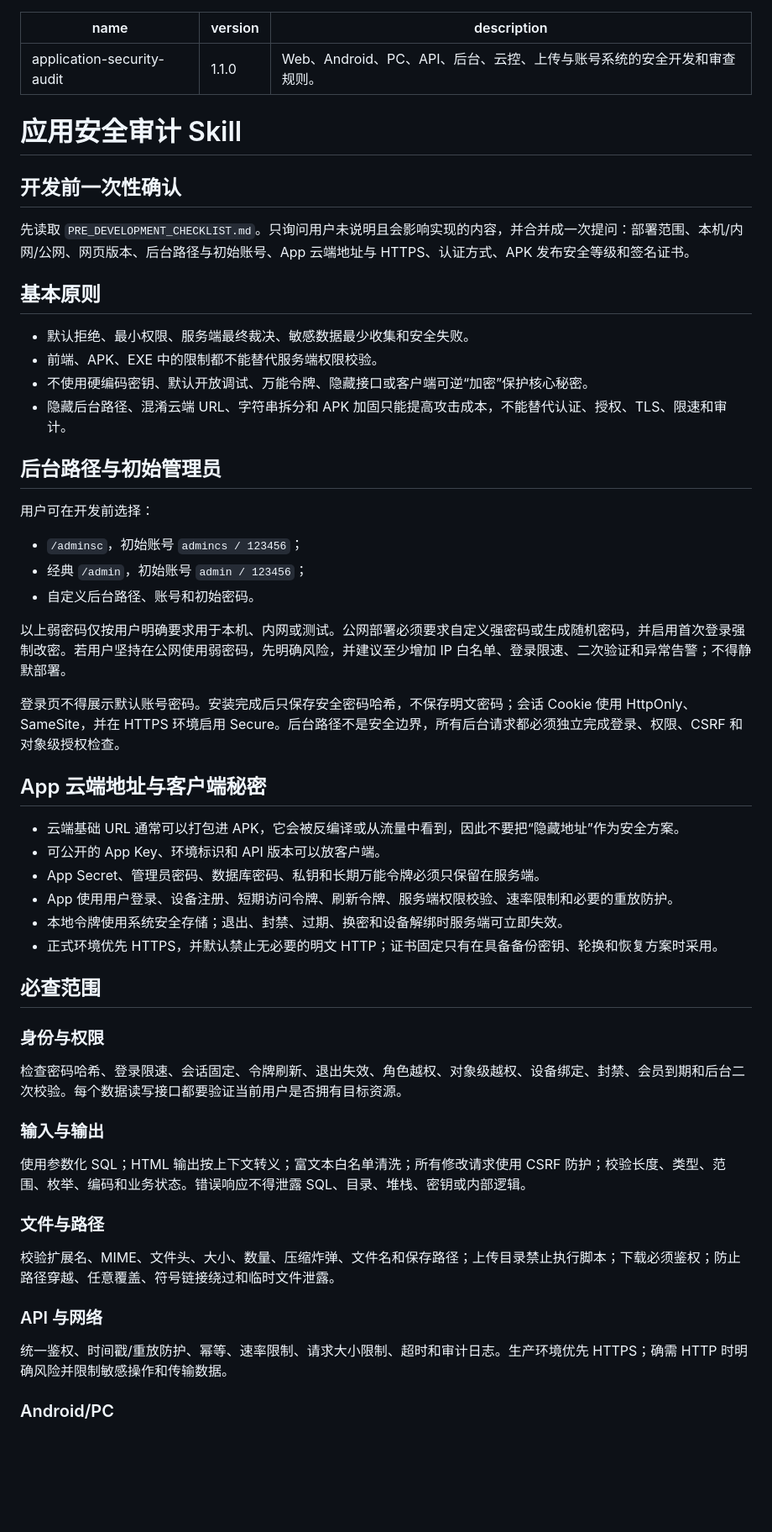
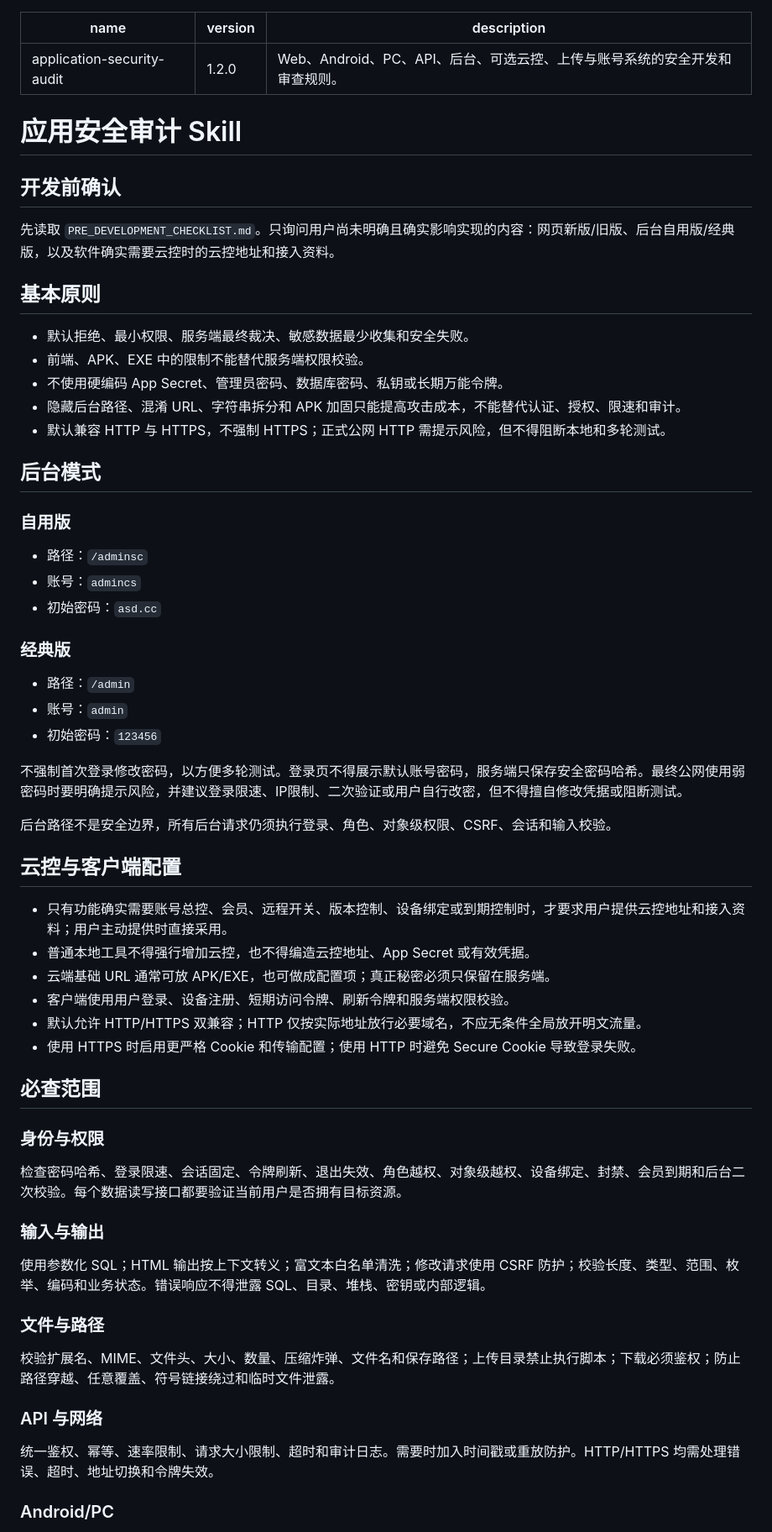
Before and after one commit to kk12396/k, a Markdown page: development-skills/security-audit/SKILL.md, the part around one of its changes. Shown at 84% size. GitHub-like rendering; blank space fills up the shorter version.

Commit message:
Align security skill with testing credentials HTTP compatibility optional cloud control and user signing

```diff
--- a/development-skills/security-audit/SKILL.md
+++ b/development-skills/security-audit/SKILL.md
@@ -1,42 +1,49 @@
 ---
 name: application-security-audit
-version: 1.1.0
-description: Web、Android、PC、API、后台、云控、上传与账号系统的安全开发和审查规则。
+version: 1.2.0
+description: Web、Android、PC、API、后台、可选云控、上传与账号系统的安全开发和审查规则。
 ---
 
 # 应用安全审计 Skill
 
-## 开发前一次性确认
+## 开发前确认
 
-先读取 `PRE_DEVELOPMENT_CHECKLIST.md`。只询问用户未说明且会影响实现的内容，并合并成一次提问：部署范围、本机/内网/公网、网页版本、后台路径与初始账号、App 云端地址与 HTTPS、认证方式、APK 发布安全等级和签名证书。
+先读取 `PRE_DEVELOPMENT_CHECKLIST.md`。只询问用户尚未明确且确实影响实现的内容：网页新版/旧版、后台自用版/经典版，以及软件确实需要云控时的云控地址和接入资料。
 
 ## 基本原则
 
 - 默认拒绝、最小权限、服务端最终裁决、敏感数据最少收集和安全失败。
-- 前端、APK、EXE 中的限制都不能替代服务端权限校验。
-- 不使用硬编码密钥、默认开放调试、万能令牌、隐藏接口或客户端可逆“加密”保护核心秘密。
-- 隐藏后台路径、混淆云端 URL、字符串拆分和 APK 加固只能提高攻击成本，不能替代认证、授权、TLS、限速和审计。
+- 前端、APK、EXE 中的限制不能替代服务端权限校验。
+- 不使用硬编码 App Secret、管理员密码、数据库密码、私钥或长期万能令牌。
+- 隐藏后台路径、混淆 URL、字符串拆分和 APK 加固只能提高攻击成本，不能替代认证、授权、限速和审计。
+- 默认兼容 HTTP 与 HTTPS，不强制 HTTPS；正式公网 HTTP 需提示风险，但不得阻断本地和多轮测试。
 
-## 后台路径与初始管理员
+## 后台模式
 
-用户可在开发前选择：
+### 自用版
 
-- `/adminsc`，初始账号 `admincs / 123456`；
-- 经典 `/admin`，初始账号 `admin / 123456`；
-- 自定义后台路径、账号和初始密码。
+- 路径：`/adminsc`
+- 账号：`admincs`
+- 初始密码：`asd.cc`
 
-以上弱密码仅按用户明确要求用于本机、内网或测试。公网部署必须要求自定义强密码或生成随机密码，并启用首次登录强制改密。若用户坚持在公网使用弱密码，先明确风险，并建议至少增加 IP 白名单、登录限速、二次验证和异常告警；不得静默部署。
+### 经典版
 
-登录页不得展示默认账号密码。安装完成后只保存安全密码哈希，不保存明文密码；会话 Cookie 使用 HttpOnly、SameSite，并在 HTTPS 环境启用 Secure。后台路径不是安全边界，所有后台请求都必须独立完成登录、权限、CSRF 和对象级授权检查。
+- 路径：`/admin`
+- 账号：`admin`
+- 初始密码：`123456`
 
-## App 云端地址与客户端秘密
+不强制首次登录修改密码，以方便多轮测试。登录页不得展示默认账号密码，服务端只保存安全密码哈希。最终公网使用弱密码时要明确提示风险，并建议登录限速、IP限制、二次验证或用户自行改密，但不得擅自修改凭据或阻断测试。
 
-- 云端基础 URL 通常可以打包进 APK，它会被反编译或从流量中看到，因此不要把“隐藏地址”作为安全方案。
-- 可公开的 App Key、环境标识和 API 版本可以放客户端。
-- App Secret、管理员密码、数据库密码、私钥和长期万能令牌必须只保留在服务端。
-- App 使用用户登录、设备注册、短期访问令牌、刷新令牌、服务端权限校验、速率限制和必要的重放防护。
-- 本地令牌使用系统安全存储；退出、封禁、过期、换密和设备解绑时服务端可立即失效。
-- 正式环境优先 HTTPS，并默认禁止无必要的明文 HTTP；证书固定只有在具备备份密钥、轮换和恢复方案时采用。
+后台路径不是安全边界，所有后台请求仍须执行登录、角色、对象级权限、CSRF、会话和输入校验。
+
+## 云控与客户端配置
+
+- 只有功能确实需要账号总控、会员、远程开关、版本控制、设备绑定或到期控制时，才要求用户提供云控地址和接入资料；用户主动提供时直接采用。
+- 普通本地工具不得强行增加云控，也不得编造云控地址、App Secret 或有效凭据。
+- 云端基础 URL 通常可放 APK/EXE，也可做成配置项；真正秘密必须只保留在服务端。
+- 客户端使用用户登录、设备注册、短期访问令牌、刷新令牌和服务端权限校验。
+- 默认允许 HTTP/HTTPS 双兼容；HTTP 仅按实际地址放行必要域名，不应无条件全局放开明文流量。
+- 使用 HTTPS 时启用更严格 Cookie 和传输配置；使用 HTTP 时避免 Secure Cookie 导致登录失败。
 
 ## 必查范围
 
@@ -46,7 +53,7 @@ description: Web、Android、PC、API、后台、云控、上传与账号系统
 
 ### 输入与输出
 
-使用参数化 SQL；HTML 输出按上下文转义；富文本白名单清洗；所有修改请求使用 CSRF 防护；校验长度、类型、范围、枚举、编码和业务状态。错误响应不得泄露 SQL、目录、堆栈、密钥或内部逻辑。
+使用参数化 SQL；HTML 输出按上下文转义；富文本白名单清洗；修改请求使用 CSRF 防护；校验长度、类型、范围、枚举、编码和业务状态。错误响应不得泄露 SQL、目录、堆栈、密钥或内部逻辑。
 
 ### 文件与路径
 
@@ -54,7 +61,7 @@ description: Web、Android、PC、API、后台、云控、上传与账号系统
 
 ### API 与网络
 
-统一鉴权、时间戳/重放防护、幂等、速率限制、请求大小限制、超时和审计日志。生产环境优先 HTTPS；确需 HTTP 时明确风险并限制敏感操作和传输数据。
+统一鉴权、幂等、速率限制、请求大小限制、超时和审计日志。需要时加入时间戳或重放防护。HTTP/HTTPS 均需处理错误、超时、地址切换和令牌失效。
 
 ### Android/PC
 
```
Also changed, not shown: other parts of development-skills/security-audit/SKILL.md (+5 -3 lines).
